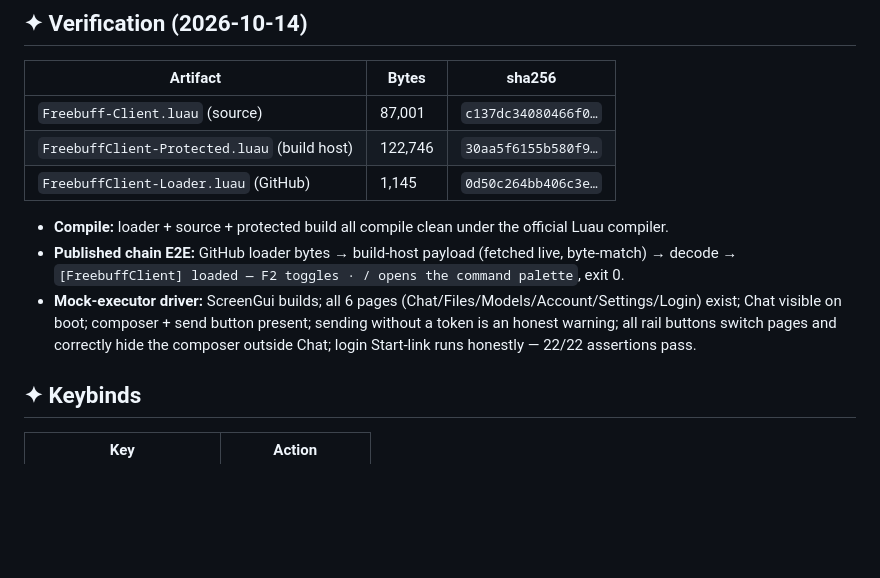
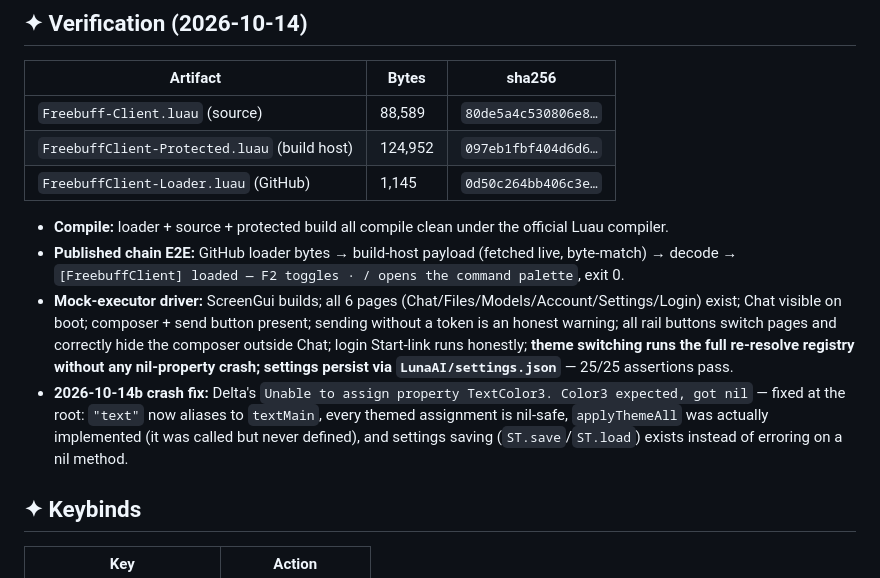
Before and after one commit to Rolandthehacker67/freebuff.lua, a Markdown page: README.md, the part around the change. Drawn GitHub-style; blank space fills up the shorter version.

Commit message:
README: crash-fix (nil TextColor3, applyThemeAll, ST.save) with fresh artifact hashes

```diff
--- a/README.md
+++ b/README.md
@@ -33,13 +33,14 @@ Complete GUI rewrite — opaque, auto-scaled, simple rail+sidebar layout:
 
 | Artifact | Bytes | sha256 |
 |----------|-------|--------|
-| `Freebuff-Client.luau` (source) | 87,001 | `c137dc34080466f0…` |
-| `FreebuffClient-Protected.luau` (build host) | 122,746 | `30aa5f6155b580f9…` |
+| `Freebuff-Client.luau` (source) | 88,589 | `80de5a4c530806e8…` |
+| `FreebuffClient-Protected.luau` (build host) | 124,952 | `097eb1fbf404d6d6…` |
 | `FreebuffClient-Loader.luau` (GitHub) | 1,145 | `0d50c264bb406c3e…` |
 
 - **Compile:** loader + source + protected build all compile clean under the official Luau compiler.
 - **Published chain E2E:** GitHub loader bytes → build-host payload (fetched live, byte-match) → decode → `[FreebuffClient] loaded — F2 toggles · / opens the command palette`, exit 0.
-- **Mock-executor driver:** ScreenGui builds; all 6 pages (Chat/Files/Models/Account/Settings/Login) exist; Chat visible on boot; composer + send button present; sending without a token is an honest warning; all rail buttons switch pages and correctly hide the composer outside Chat; login Start-link runs honestly — 22/22 assertions pass.
+- **Mock-executor driver:** ScreenGui builds; all 6 pages (Chat/Files/Models/Account/Settings/Login) exist; Chat visible on boot; composer + send button present; sending without a token is an honest warning; all rail buttons switch pages and correctly hide the composer outside Chat; login Start-link runs honestly; **theme switching runs the full re-resolve registry without any nil-property crash; settings persist via `LunaAI/settings.json`** — 25/25 assertions pass.
+- **2026-10-14b crash fix:** Delta's `Unable to assign property TextColor3. Color3 expected, got nil` — fixed at the root: `"text"` now aliases to `textMain`, every themed assignment is nil-safe, `applyThemeAll` was actually implemented (it was called but never defined), and settings saving (`ST.save`/`ST.load`) exists instead of erroring on a nil method.
 
 ## ✦ Keybinds
 
```
